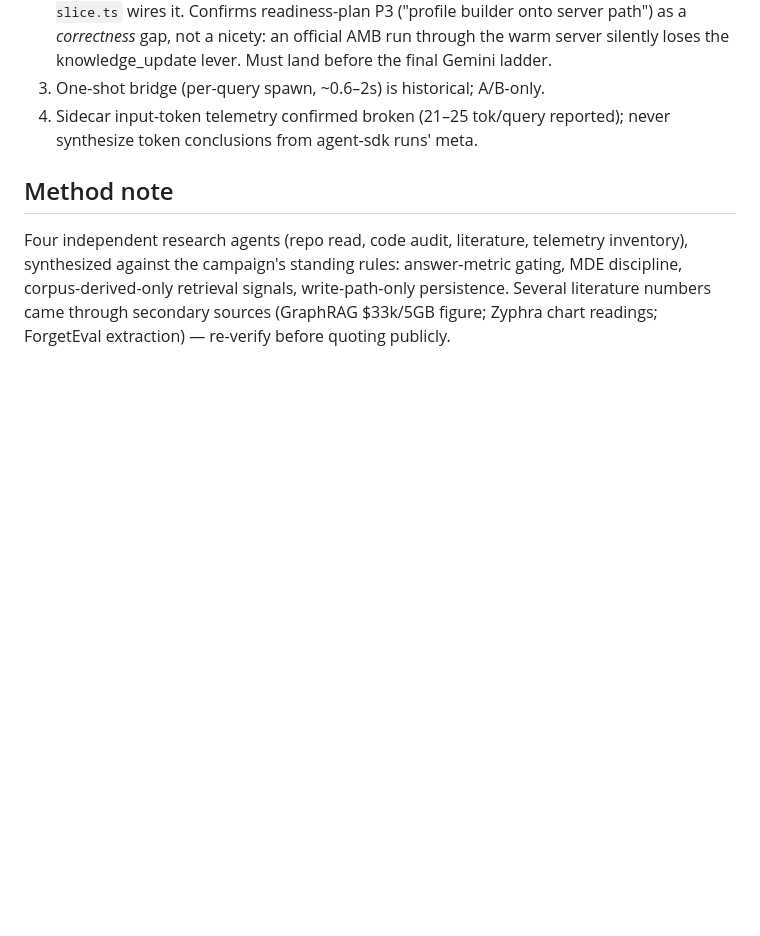
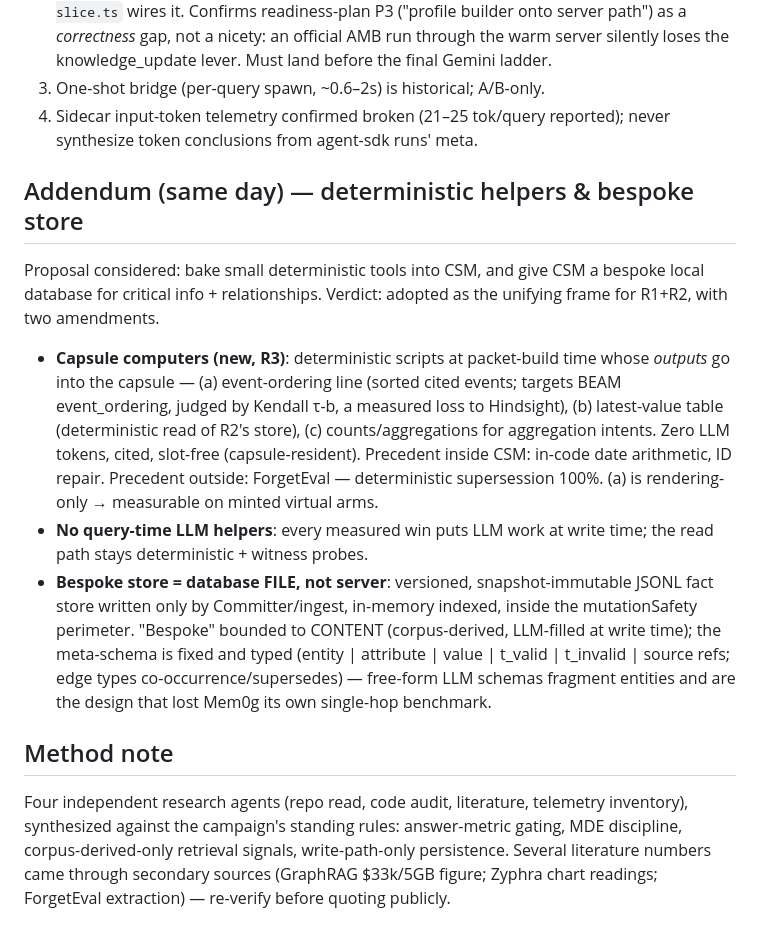
Before and after one commit to muhamadjawdatsalemalakoum/context-swarm-memory, a Markdown page: docs/experiments/EXP-relations-and-hops-2026-08.md, the part around the change. Rendered like a GitHub page; blank space fills up the shorter version.

Commit message:
Relations addendum: deterministic capsule computers (R3) + bespoke fact store as file, typed meta-schema
Adopt the deterministic-helpers direction as the unifying frame for R1+R2:
capsule-resident computed artifacts (event-ordering line, latest-value table,
counts) at zero LLM tokens; no query-time LLM helpers (all measured wins put
LLM work at write time); the bespoke store is a versioned JSONL file inside
the mutationSafety perimeter with a FIXED typed meta-schema -- bespoke
content, not bespoke schema (free-form extraction is what lost Mem0g its own
single-hop benchmark).

```diff
--- a/docs/experiments/EXP-relations-and-hops-2026-08.md
+++ b/docs/experiments/EXP-relations-and-hops-2026-08.md
@@ -129,6 +129,30 @@ Actionable leftovers found:
 4. Sidecar input-token telemetry confirmed broken (21–25 tok/query reported);
    never synthesize token conclusions from agent-sdk runs' meta.
 
+## Addendum (same day) — deterministic helpers & bespoke store
+
+Proposal considered: bake small deterministic tools into CSM, and give CSM a
+bespoke local database for critical info + relationships. Verdict: adopted as
+the unifying frame for R1+R2, with two amendments.
+
+- **Capsule computers (new, R3)**: deterministic scripts at packet-build time
+  whose *outputs* go into the capsule — (a) event-ordering line (sorted cited
+  events; targets BEAM event_ordering, judged by Kendall τ-b, a measured loss
+  to Hindsight), (b) latest-value table (deterministic read of R2's store),
+  (c) counts/aggregations for aggregation intents. Zero LLM tokens, cited,
+  slot-free (capsule-resident). Precedent inside CSM: in-code date arithmetic,
+  ID repair. Precedent outside: ForgetEval — deterministic supersession 100%.
+  (a) is rendering-only → measurable on minted virtual arms.
+- **No query-time LLM helpers**: every measured win puts LLM work at write
+  time; the read path stays deterministic + witness probes.
+- **Bespoke store = database FILE, not server**: versioned, snapshot-immutable
+  JSONL fact store written only by Committer/ingest, in-memory indexed, inside
+  the mutationSafety perimeter. "Bespoke" bounded to CONTENT (corpus-derived,
+  LLM-filled at write time); the meta-schema is fixed and typed
+  (entity | attribute | value | t_valid | t_invalid | source refs; edge types
+  co-occurrence/supersedes) — free-form LLM schemas fragment entities and are
+  the design that lost Mem0g its own single-hop benchmark.
+
 ## Method note
 
 Four independent research agents (repo read, code audit, literature, telemetry
```
